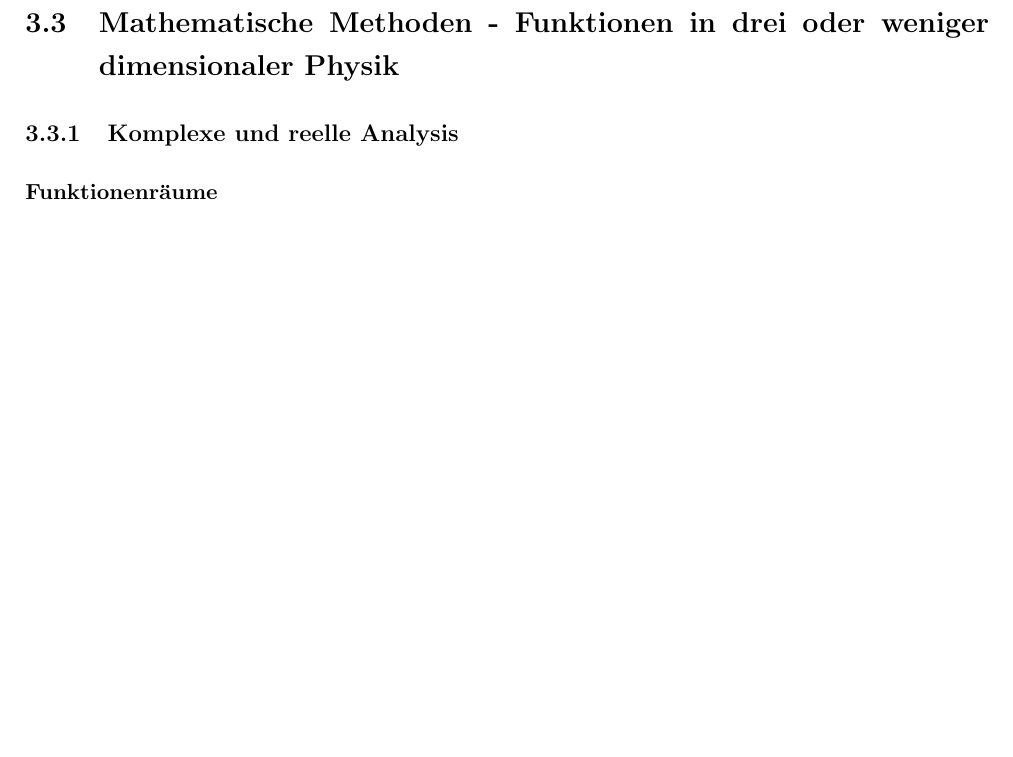
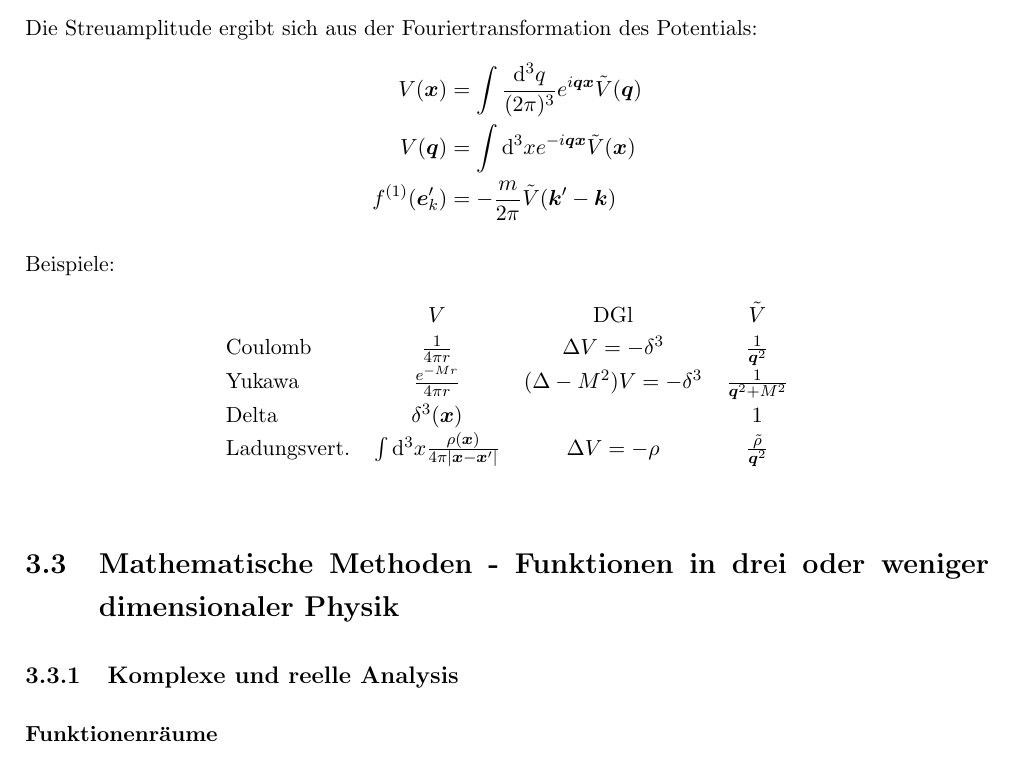
Before and after one commit to benassud/Quantenmechanik, a LaTeX document (QT2--Skript_Joris/main.tex): part of page 45 of 61 before the commit and part of page 45 of 62 after it, cut at the place of the change, the shorter picture padded with empty space. Compiled offline with pdfLaTeX.

Commit message:
Ergänzen der Beispielfouriertransformationen

```diff
--- a/QT2--Skript_Joris/main.tex
+++ b/QT2--Skript_Joris/main.tex
@@ -1561,6 +1561,25 @@ $$f^{(n)}=-\frac{m}{2\pi}\int\dif^3x'e^{-i\vk\cdot\vx } V(\vx')\psi_\vk^{(n-1)}(
 Besonders interessant: 1. Bornsche Näherung
 $$f^{(1)}=-\frac{m}{2\pi}\int\dif^3x'\:e^{i(\vk -\vk')\vx'}V(\vx )$$
 
+Die Streuamplitude ergibt sich aus der Fouriertransformation des Potentials:
+\begin{align*}
+    V(\vec{x}) &= \int \frac{\dif^3 q}{(2\pi)^3} e^{i \vec{q} \vec{x}} \tilde{V}(\vec{q}) \\
+    V(\vec{q}) &= \int \dif^3 x e^{-i \vec{q} \vec{x}} \tilde{V}(\vec{x}) \\
+    f^{(1)}(\vec{e}_k') &= -\frac{m}{2 \pi} \tilde{V}(\vec{k}' - \vec{k})
+\end{align*}
+
+Beispiele:
+\begin{table}[htb]
+    \centering
+    \begin{tabular}{lccc}
+        & $V$ & DGl & $\tilde{V}$ \\
+        Coulomb & $\frac{1}{4 \pi r}$ & $\Delta V = -\delta^3$ & $\frac{1}{\vec{q}^2}$ \\
+        Yukawa & $\frac{e^{-M r}}{4 \pi r}$ & $(\Delta - M^2) V = -\delta^3$ & $\frac{1}{\vec{q}^2 + M^2}$ \\
+        Delta & $\delta^3(\vec{x})$ &  & $1$ \\
+        Ladungsvert. & $\int \dif^3 x \frac{\rho(\vec{x})}{4 \pi |\vec{x} - \vec{x}'|}$ & $\Delta V = - \rho$ & $\frac{\tilde{\rho}}{\vec{q}^2}$ \\
+    \end{tabular}
+\end{table}
+
 \section{Mathematische Methoden - Funktionen in drei oder weniger dimensionaler Physik}
 
 \subsection{Komplexe und reelle Analysis}
```
Also changed, not shown: QT2--Skript_Joris/main.pdf.
